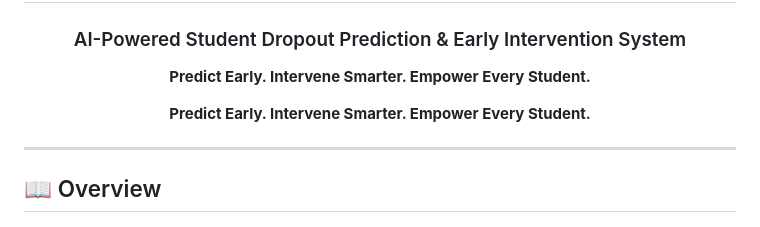
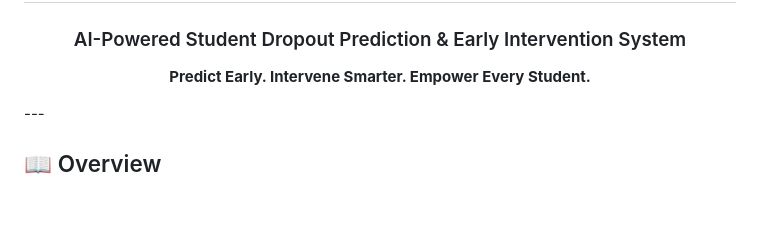
Before and after one commit to AtharvNiprul74/DropSafe, a Markdown page: README.md, the part around the change. Drawn GitHub-style; blank space fills up the shorter version.

```diff
--- a/README.md
+++ b/README.md
@@ -7,10 +7,6 @@
 <p><strong>Predict Early. Intervene Smarter. Empower Every Student.</strong></p>
 
 </div>
-<p align="center">
-  <strong>Predict Early. Intervene Smarter. Empower Every Student.</strong>
-</p>
-
 ---
 
 ## 📖 Overview
```
